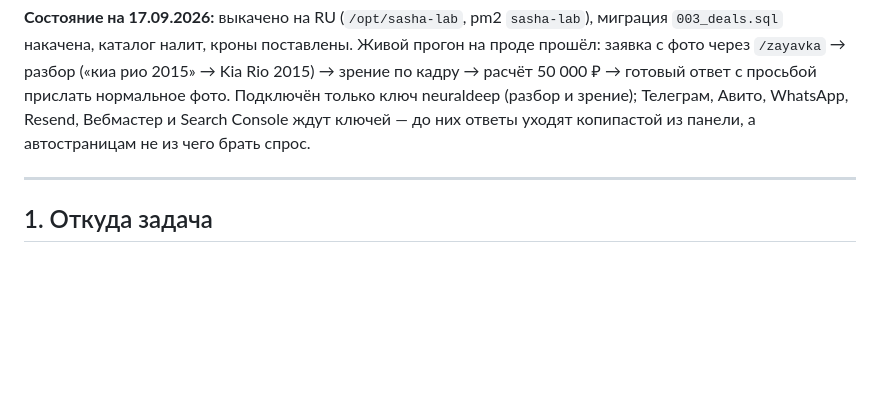
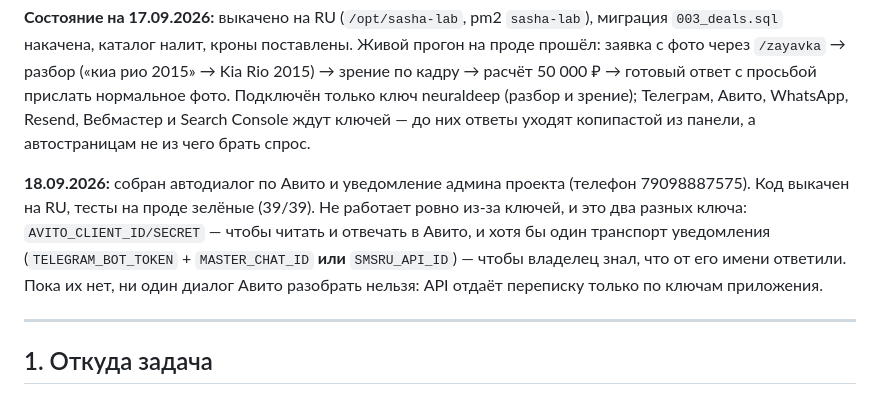
Before and after one commit to Gromovenko/sasha-lab, a Markdown page: ENGINE.md, the part around the change. GitHub-like rendering; blank space fills up the shorter version.

Commit message:
ENGINE.md: состояние автодиалога Авито на 18.09.2026 и какие два ключа нужны
Co-Authored-By: Claude Opus 5 <noreply@anthropic.com>

```diff
--- a/ENGINE.md
+++ b/ENGINE.md
@@ -18,6 +18,15 @@ Kia Rio 2015) → зрение по кадру → расчёт 50 000 ₽ →
 прислать нормальное фото. Подключён только ключ neuraldeep (разбор и зрение);
 Телеграм, Авито, WhatsApp, Resend, Вебмастер и Search Console ждут ключей —
 до них ответы уходят копипастой из панели, а автостраницам не из чего брать спрос.
+
+**18.09.2026:** собран автодиалог по Авито и уведомление админа проекта
+(телефон 79098887575). Код выкачен на RU, тесты на проде зелёные (39/39).
+Не работает ровно из-за ключей, и это два разных ключа:
+`AVITO_CLIENT_ID/SECRET` — чтобы читать и отвечать в Авито, и хотя бы один
+транспорт уведомления (`TELEGRAM_BOT_TOKEN` + `MASTER_CHAT_ID` **или**
+`SMSRU_API_ID`) — чтобы владелец знал, что от его имени ответили.
+Пока их нет, ни один диалог Авито разобрать нельзя: API отдаёт переписку
+только по ключам приложения.
 
 ---
 
```
